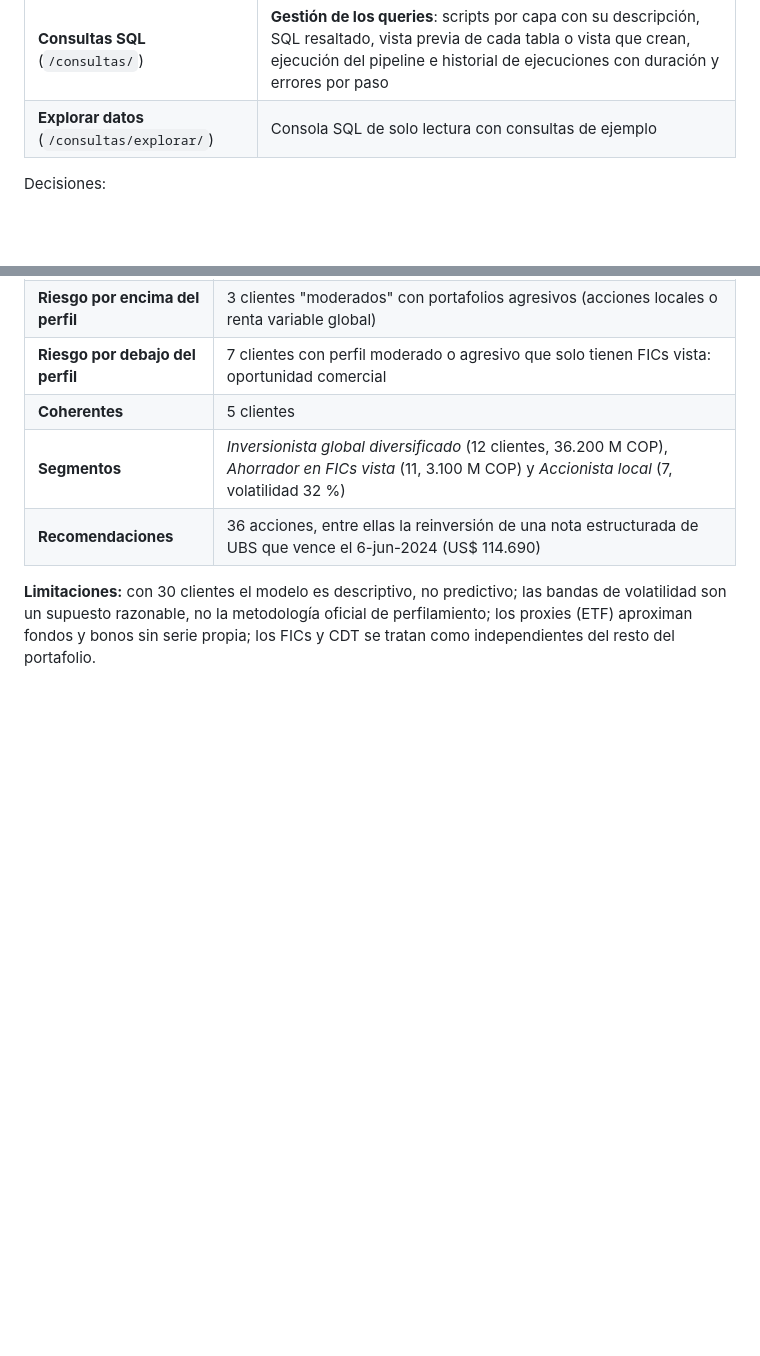
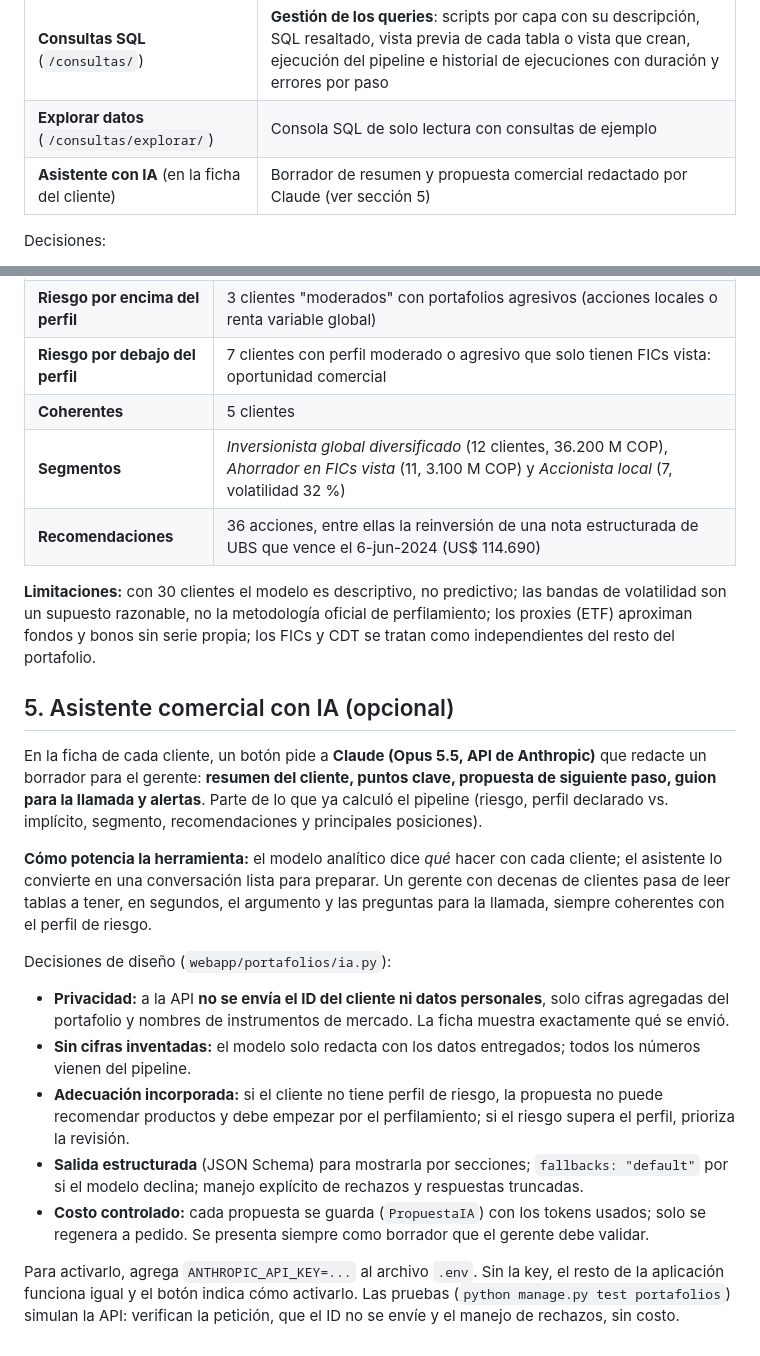
Before and after one commit to brloa05/Bancolombia-PruebaTecnica, a Markdown page: README.md, 2 parts joined by grey strips. GitHub-like rendering; blank space fills up the shorter version.

Commit message:
docs(readme): documentar el asistente con IA y cómo potencia la herramienta

```diff
--- a/README.md
+++ b/README.md
@@ -178,6 +178,7 @@ La aplicación solo **lee** las vistas `mart`: toda la transformación ocurre en
 | **Calidad de datos** (`/calidad/`) | Bitácora de reglas del pipeline y cuántas filas afectó cada una |
 | **Consultas SQL** (`/consultas/`) | **Gestión de los queries**: scripts por capa con su descripción, SQL resaltado, vista previa de cada tabla o vista que crean, ejecución del pipeline e historial de ejecuciones con duración y errores por paso |
 | **Explorar datos** (`/consultas/explorar/`) | Consola SQL de solo lectura con consultas de ejemplo |
+| **Asistente con IA** (en la ficha del cliente) | Borrador de resumen y propuesta comercial redactado por Claude (ver sección 5) |
 
 Decisiones:
 
@@ -249,3 +250,31 @@ Se guardan el precio ajustado (retorno total, para el riesgo) y el precio public
 **Limitaciones:** con 30 clientes el modelo es descriptivo, no predictivo; las bandas de volatilidad son un
 supuesto razonable, no la metodología oficial de perfilamiento; los proxies (ETF) aproximan fondos y bonos
 sin serie propia; los FICs y CDT se tratan como independientes del resto del portafolio.
+
+## 5. Asistente comercial con IA (opcional)
+
+En la ficha de cada cliente, un botón pide a **Claude (Opus 5.5, API de Anthropic)** que redacte un
+borrador para el gerente: **resumen del cliente, puntos clave, propuesta de siguiente paso, guion para la
+llamada y alertas**. Parte de lo que ya calculó el pipeline (riesgo, perfil declarado vs. implícito,
+segmento, recomendaciones y principales posiciones).
+
+**Cómo potencia la herramienta:** el modelo analítico dice *qué* hacer con cada cliente; el asistente lo
+convierte en una conversación lista para preparar. Un gerente con decenas de clientes pasa de leer tablas a
+tener, en segundos, el argumento y las preguntas para la llamada, siempre coherentes con el perfil de riesgo.
+
+Decisiones de diseño (`webapp/portafolios/ia.py`):
+
+- **Privacidad:** a la API **no se envía el ID del cliente ni datos personales**, solo cifras agregadas
+  del portafolio y nombres de instrumentos de mercado. La ficha muestra exactamente qué se envió.
+- **Sin cifras inventadas:** el modelo solo redacta con los datos entregados; todos los números vienen
+  del pipeline.
+- **Adecuación incorporada:** si el cliente no tiene perfil de riesgo, la propuesta no puede recomendar
+  productos y debe empezar por el perfilamiento; si el riesgo supera el perfil, prioriza la revisión.
+- **Salida estructurada** (JSON Schema) para mostrarla por secciones; `fallbacks: "default"` por si el
+  modelo declina; manejo explícito de rechazos y respuestas truncadas.
+- **Costo controlado:** cada propuesta se guarda (`PropuestaIA`) con los tokens usados; solo se regenera
+  a pedido. Se presenta siempre como borrador que el gerente debe validar.
+
+Para activarlo, agrega `ANTHROPIC_API_KEY=...` al archivo `.env`. Sin la key, el resto de la aplicación
+funciona igual y el botón indica cómo activarlo. Las pruebas (`python manage.py test portafolios`)
+simulan la API: verifican la petición, que el ID no se envíe y el manejo de rechazos, sin costo.
```
